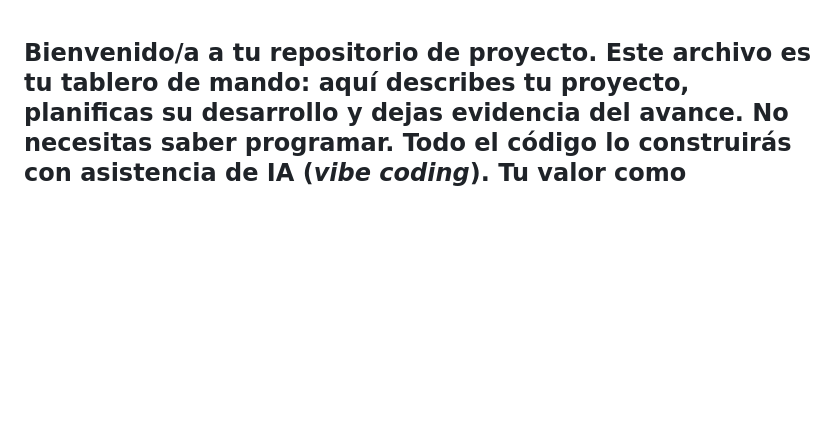
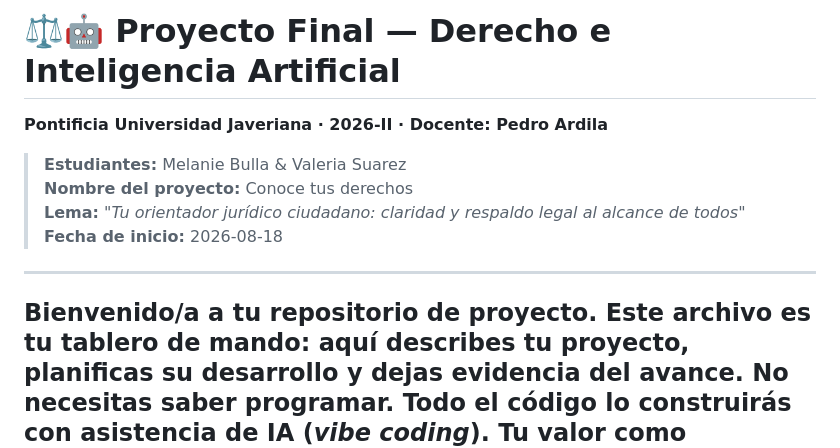
Before and after one commit to melaniebullamekari-blip/conoce-tus-derechos, a Markdown page: README.md, the part around the change. Rendered like a GitHub page; blank space fills up the shorter version.

```diff
--- a/README.md
+++ b/README.md
@@ -1,3 +1,10 @@
+# ⚖️🤖 Proyecto Final — Derecho e Inteligencia Artificial
+**Pontificia Universidad Javeriana · 2026-II · Docente: Pedro Ardila**
+> **Estudiantes:** Melanie Bulla & Valeria Suarez
+> **Nombre del proyecto:** Conoce tus derechos
+> **Lema:** *"Tu orientador jurídico ciudadano: claridad y respaldo legal al alcance de todos"*
+> **Fecha de inicio:** 2026-08-18
+---
 Bienvenido/a a tu repositorio de proyecto. **Este archivo es tu tablero de mando**: aquí describes tu proyecto, planificas su desarrollo y dejas evidencia del avance.
 **No necesitas saber programar.** Todo el código lo construirás con asistencia de IA (*vibe coding*). Tu valor como estudiante de derecho está en el problema que eliges, las fuentes que alimentas, las instrucciones que diseñas y el juicio crítico con el que evalúas el resultado.
 ---
```
